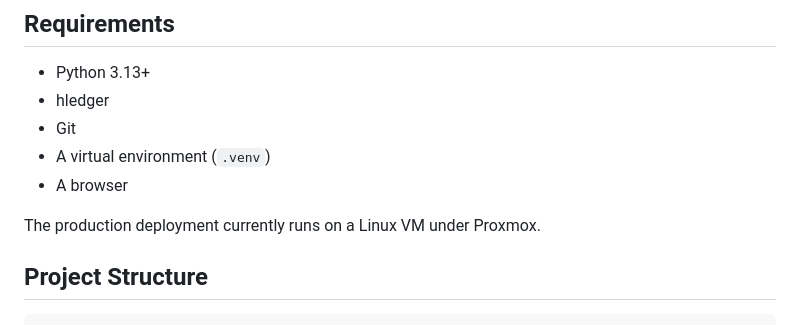
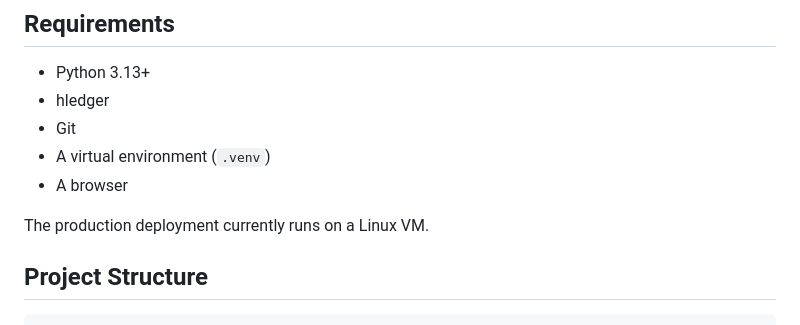
Before and after one commit to justbennett/myledger, a Markdown page: development.md, the part around the change. GitHub-like rendering.

```diff
--- a/development.md
+++ b/development.md
@@ -12,7 +12,7 @@ It provides a browser-based interface for viewing and managing personal financia
 - A virtual environment (`.venv`)
 - A browser
 
-The production deployment currently runs on a Linux VM under Proxmox.
+The production deployment currently runs on a Linux VM.
 
 ## Project Structure
 
```
Also changed, not shown: README.md (+0 -16 lines).
